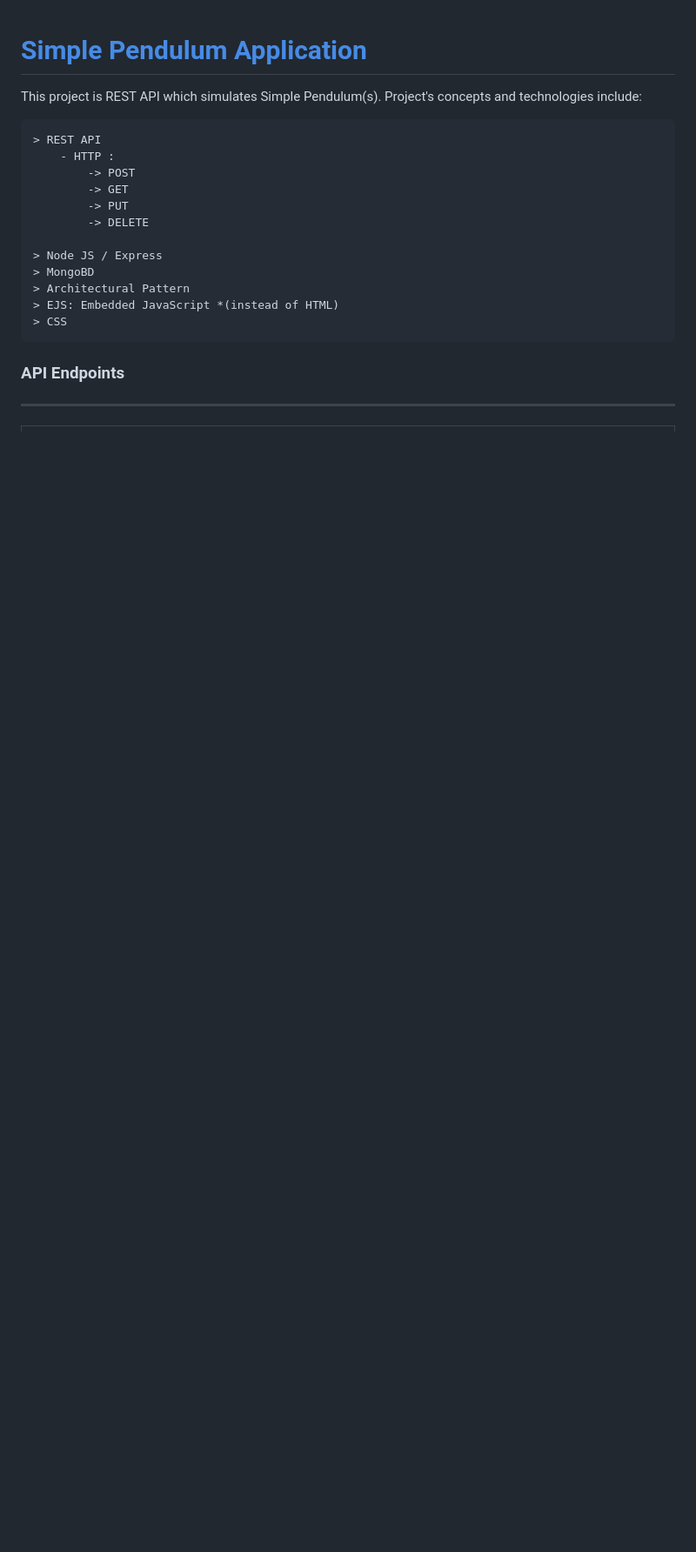
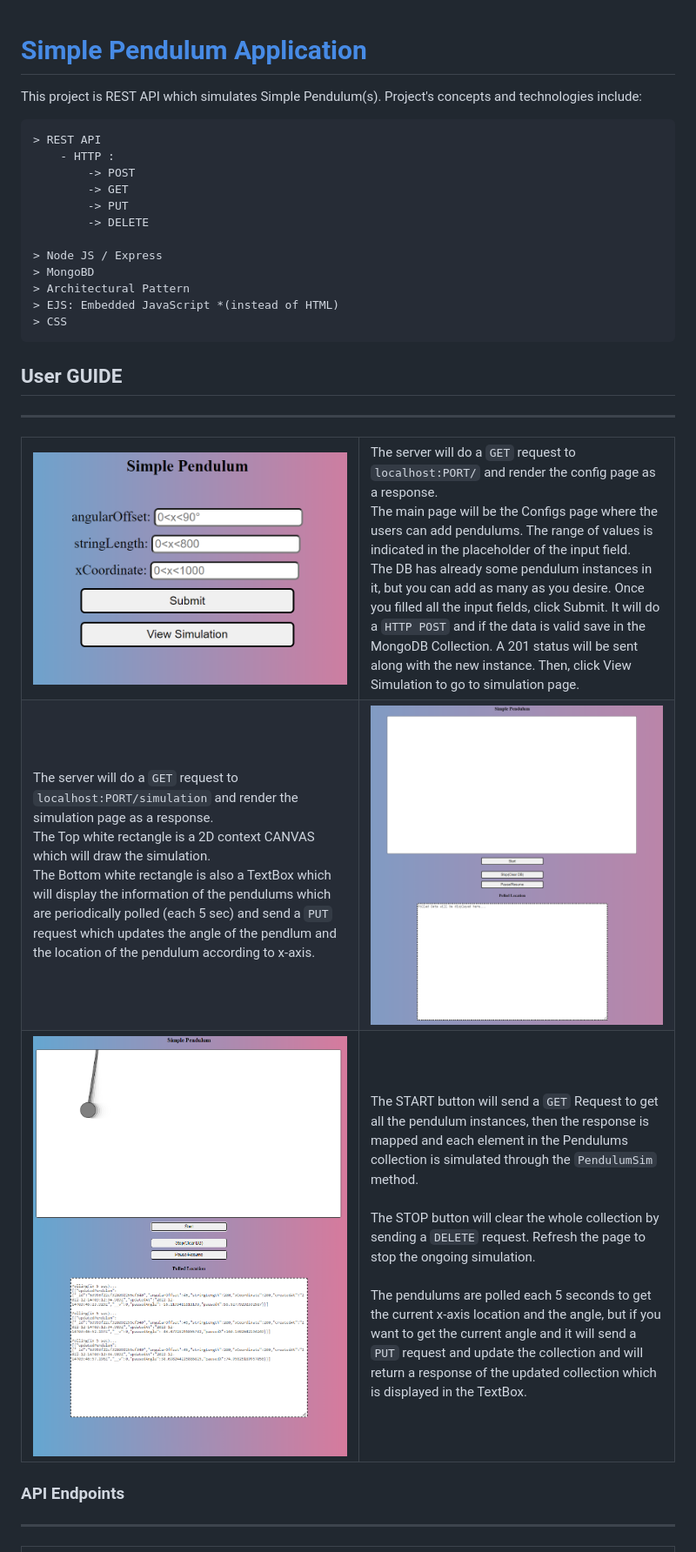
Before and after one commit to gevorgalaverdyan/pendulum, a Markdown page: README.md, the part around the change. Shown: that part at 87% size. GitHub-like rendering; pictures changed too: imgs/config.png (added), imgs/simulation.png (added), imgs/start.png (added); blank space fills up the shorter version.

```diff
--- a/README.md
+++ b/README.md
@@ -17,6 +17,35 @@ Project's concepts and technologies include:
     > Architectural Pattern
     > EJS: Embedded JavaScript *(instead of HTML)
     > CSS
+
+## User GUIDE
+<hr>
+<table>
+    <tr>
+        <td><img src="./imgs/config.png"/></td>
+        <td>The server will do a <code>GET</code> request to <code>localhost:PORT/</code>
+        and render the config page as a response.<br>
+        The main page will be the Configs page where the users can add pendulums. The range of values is indicated in the placeholder of the input field. <br>
+        The DB has already some pendulum instances in it, but you can add as many as you desire.
+        Once you filled all the input fields, click Submit.
+        It will do a <code>HTTP POST</code> and if the data is valid save in the MongoDB Collection. A 201 status will be sent along with the new instance.
+        Then, click View Simulation to go to simulation page.
+        </td>
+    </tr>
+    <tr>
+        <td>The server will do a <code>GET</code> request to <code>localhost:PORT/simulation</code> and render the simulation page as a response.<br>
+        The Top white rectangle is a 2D context CANVAS which will draw the simulation. <br>The Bottom white rectangle is also a TextBox which will display the information of the pendulums which are periodically polled (each 5 sec) and send a <code>PUT</code> request which updates the angle of the pendlum and the location of the pendulum according to x-axis.<br>
+        </td>
+        <td><img src="./imgs/simulation.png"/></td>
+    </tr>
+    <tr>
+        <td><img src="./imgs/start.png"/></td>
+        <td>The START button will send a <code>GET</code> Request to get all the pendulum instances, then the response is mapped and each element in the Pendulums collection is simulated through the <code>PendulumSim</code> method.<br><br>
+        The STOP button will clear the whole collection by sending a <code>DELETE</code> request. Refresh the page to stop the ongoing simulation.<br><br>
+        The pendulums are polled each 5 seconds to get the current x-axis location and the angle, but if you want to get the current angle and it will send a <code>PUT</code> request and update the collection and will return a response of the updated collection which is displayed in the TextBox.
+        </td>
+    </tr>
+</table>
 
 
 ### API Endpoints
```
Also changed, not shown: imgs/mongodb.png (added), 1 other file.
